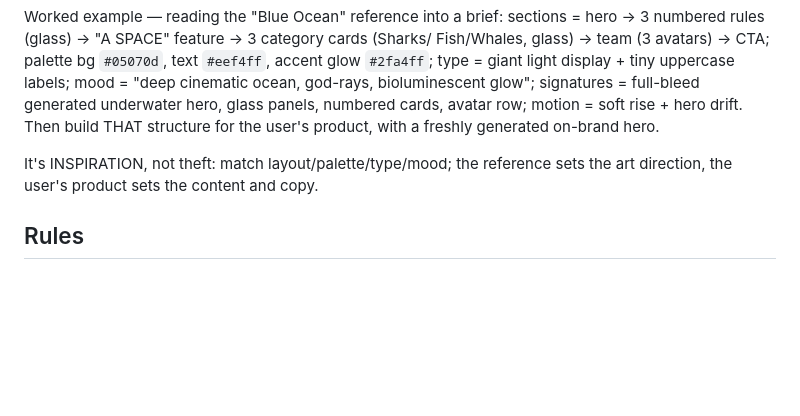
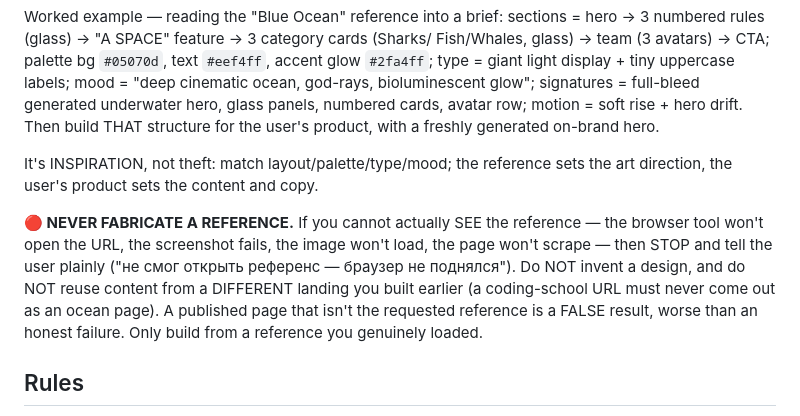
Before and after one commit to lnlockly/agentflow-skills, a Markdown page: skills/landing-builder/SKILL.md, the part around the change. Drawn GitHub-style; blank space fills up the shorter version.

Commit message:
landing-builder: never fabricate a reference — fail honestly if you cannot load it
Hard guardrail after a URL clone silently reused a DIFFERENT earlier landing when
the browser could not open the site. If the reference cannot be genuinely seen
(browser won't open, screenshot/scrape fails), STOP and say so — never invent a
design or recycle another page. A published page that isn't the requested
reference is a false result.

```diff
--- a/skills/landing-builder/SKILL.md
+++ b/skills/landing-builder/SKILL.md
@@ -158,6 +158,14 @@ freshly generated on-brand hero.
 It's INSPIRATION, not theft: match layout/palette/type/mood; the reference sets the
 art direction, the user's product sets the content and copy.
 
+**🔴 NEVER FABRICATE A REFERENCE.** If you cannot actually SEE the reference — the
+browser tool won't open the URL, the screenshot fails, the image won't load, the
+page won't scrape — then STOP and tell the user plainly ("не смог открыть референс
+— браузер не поднялся"). Do NOT invent a design, and do NOT reuse content from a
+DIFFERENT landing you built earlier (a coding-school URL must never come out as an
+ocean page). A published page that isn't the requested reference is a FALSE result,
+worse than an honest failure. Only build from a reference you genuinely loaded.
+
 ## Rules
 - Show the structure/plan first — never silently build the whole page.
 - Reuse ready components over hand-writing UI — that's the superpower.
```
